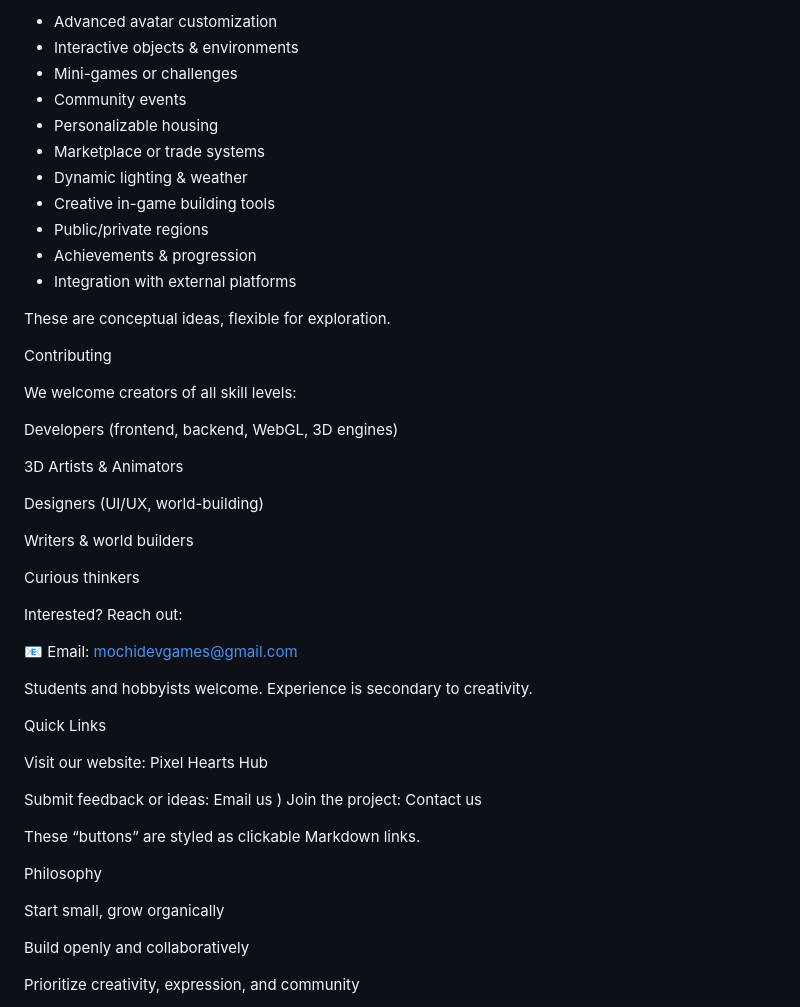
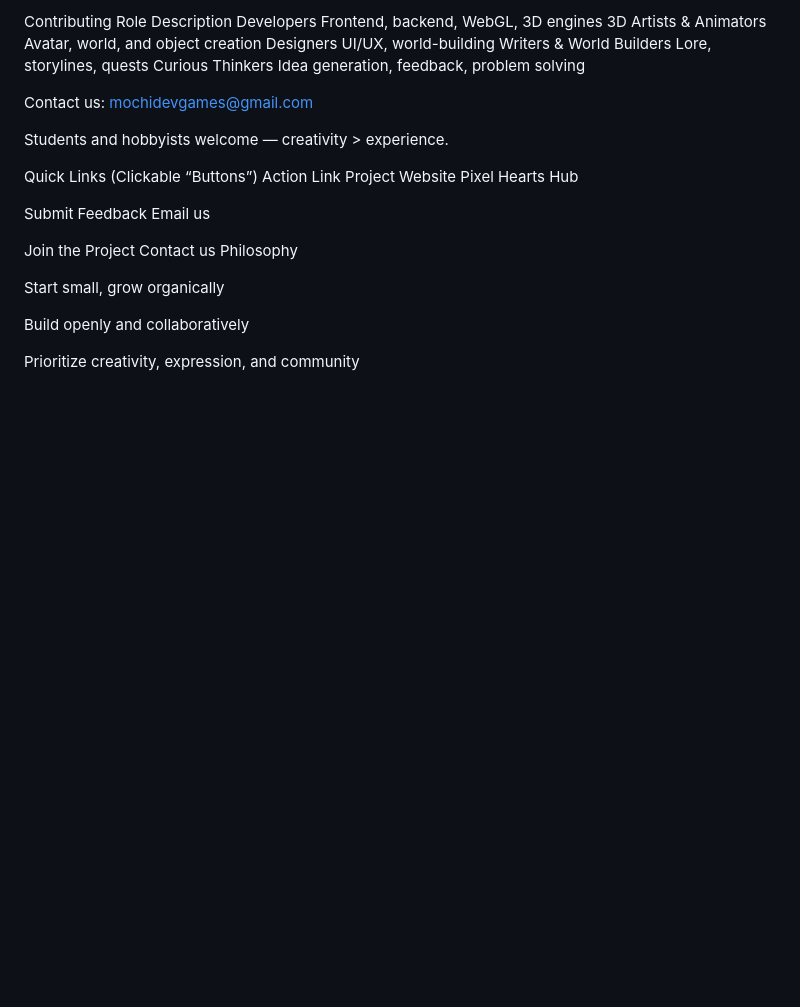
Before and after one commit to mochidevgames/pixelhearts, a Markdown page: README.md, the part around one of its changes. Rendered like a GitHub page; blank space fills up the shorter version.

```diff
--- a/README.md
+++ b/README.md
@@ -104,48 +108,23 @@ Potential features include:
 
-- Advanced avatar customization
-- Interactive objects & environments
-- Mini-games or challenges
-- Community events
-- Personalizable housing
-- Marketplace or trade systems
-- Dynamic lighting & weather
-- Creative in-game building tools
-- Public/private regions
-- Achievements & progression
-- Integration with external platforms
+ Contributing
+Role	Description
+Developers	Frontend, backend, WebGL, 3D engines
+3D Artists & Animators	Avatar, world, and object creation
+Designers	UI/UX, world-building
+Writers & World Builders	Lore, storylines, quests
+Curious Thinkers	Idea generation, feedback, problem solving
 
-These are conceptual ideas, flexible for exploration.
+Contact us: mochidevgames@gmail.com
 
-Contributing
+Students and hobbyists welcome — creativity > experience.
 
-We welcome creators of all skill levels:
+ Quick Links (Clickable “Buttons”)
+Action	Link
+Project Website	Pixel Hearts Hub
 
-Developers (frontend, backend, WebGL, 3D engines)
+Submit Feedback	Email us
 
-3D Artists & Animators
-
-Designers (UI/UX, world-building)
-
-Writers & world builders
-
-Curious thinkers
-
-Interested? Reach out:
-
-📧 Email: mochidevgames@gmail.com
-
-Students and hobbyists welcome. Experience is secondary to creativity.
-
-Quick Links
-
-Visit our website: Pixel Hearts Hub
-
-Submit feedback or ideas: Email us
-)
-Join the project: Contact us
-
-These “buttons” are styled as clickable Markdown links.
-
+Join the Project	Contact us
 Philosophy
 
 Start small, grow organically
```
Also changed, not shown: other parts of README.md (+44 -40 lines).
